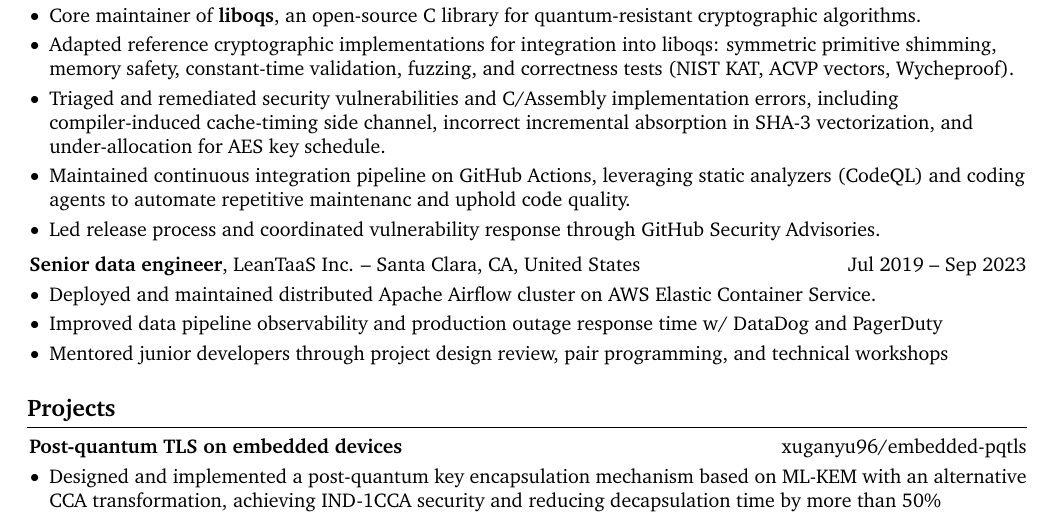
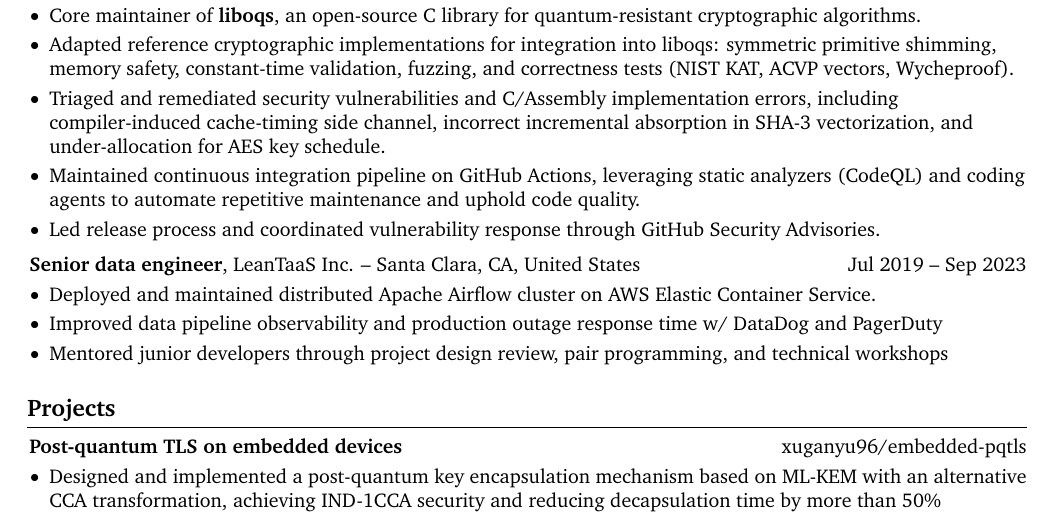
Before and after one commit to xuganyu96/xuganyu96.github.io, a LaTeX CV (docs/assets/resume/main.tex): part of the page, cut so that both start at the same text. Compiled offline with pdfLaTeX.

Commit message:
Fixed typo

```diff
--- a/docs/assets/resume/main.tex
+++ b/docs/assets/resume/main.tex
@@ -251,7 +251,7 @@
                 and under-allocation for AES key schedule.
                 \item Maintained continuous integration pipeline on GitHub Actions,
                 leveraging static analyzers (CodeQL) and coding agents to automate
-                repetitive maintenanc and uphold code quality.
+                repetitive maintenance and uphold code quality.
                 \item Led release process and coordinated vulnerability response through GitHub Security Advisories.
             \end{highlights}
         \end{onecolentry}
```
Also changed, not shown: docs/assets/resume/main.pdf.
